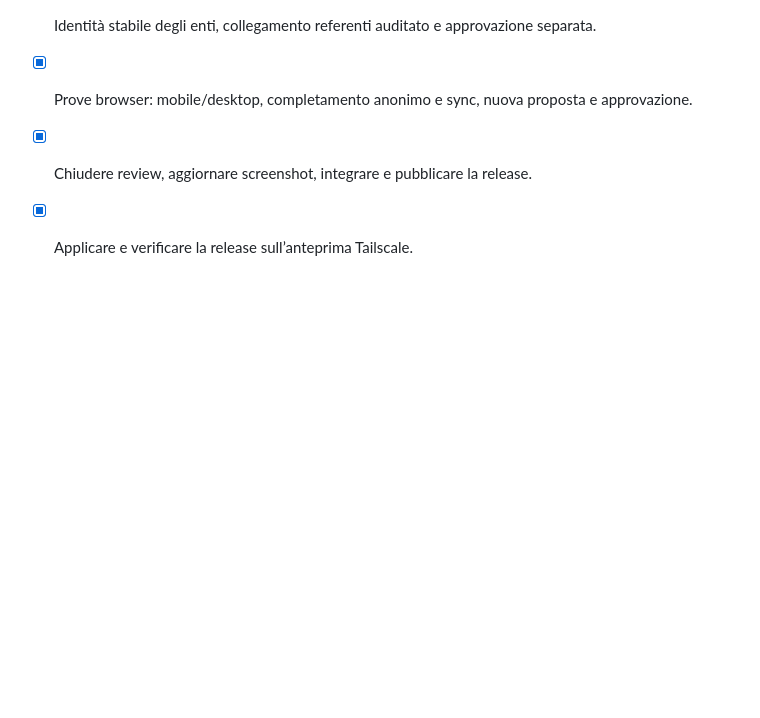
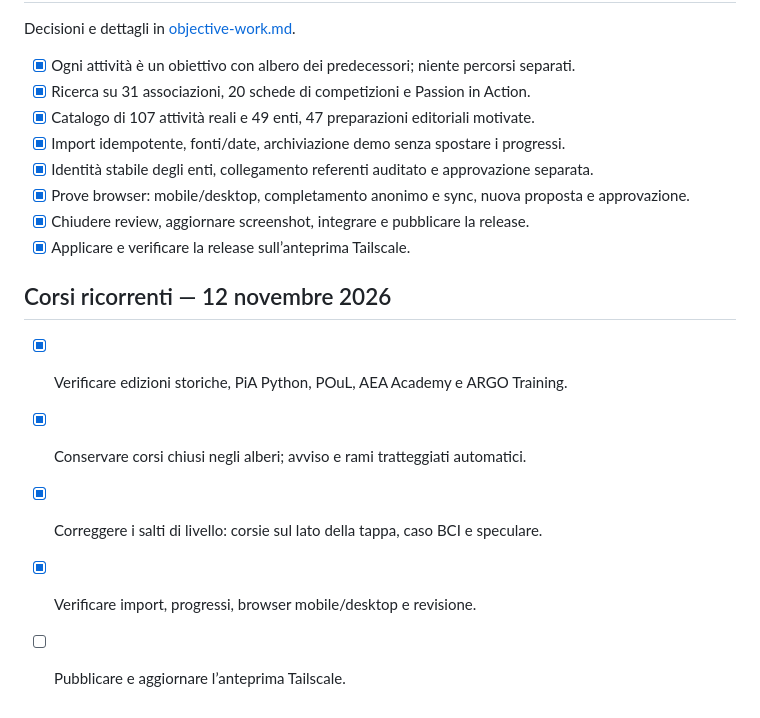
Before and after one commit to andretosi/poliskilled, a Markdown page: docs/tasks.md, the part around the change. Rendered like a GitHub page; blank space fills up the shorter version.

```diff
--- a/docs/tasks.md
+++ b/docs/tasks.md
@@ -61,3 +61,11 @@ Decisioni e dettagli in [objective-work.md](objective-work.md).
 - [x] Prove browser: mobile/desktop, completamento anonimo e sync, nuova proposta e approvazione.
 - [x] Chiudere review, aggiornare screenshot, integrare e pubblicare la release.
 - [x] Applicare e verificare la release sull’anteprima Tailscale.
+
+## Corsi ricorrenti — 12 novembre 2026
+
+- [x] Verificare edizioni storiche, PiA Python, POuL, AEA Academy e ARGO Training.
+- [x] Conservare corsi chiusi negli alberi; avviso e rami tratteggiati automatici.
+- [x] Correggere i salti di livello: corsie sul lato della tappa, caso BCI e speculare.
+- [x] Verificare import, progressi, browser mobile/desktop e revisione.
+- [ ] Pubblicare e aggiornare l’anteprima Tailscale.
```
Also changed, not shown: README.md (+3 -3 lines), docs/catalog/recurring-courses.md (added, +57 -0 lines), docs/sources.md (+9 -4 lines), docs/images/dashboard.png, docs/images/skill-tree.png, 13 other files.
